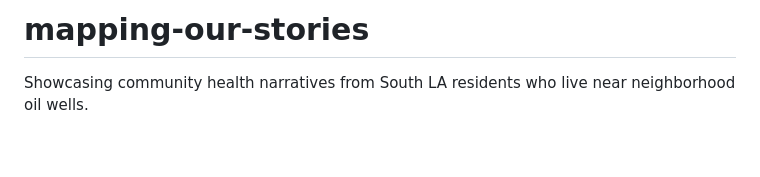
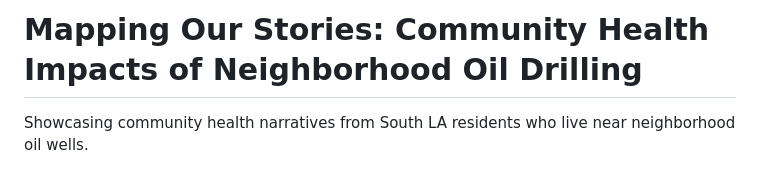
Before and after one commit to maizaha/mapping-our-stories, a Markdown page: README.md, the part around the change. Rendered like a GitHub page; blank space fills up the shorter version.

```diff
--- a/README.md
+++ b/README.md
@@ -1,4 +1,4 @@
-# mapping-our-stories
+# Mapping Our Stories: Community Health Impacts of Neighborhood Oil Drilling
 Showcasing community health narratives from South LA residents who live near neighborhood oil wells.
 
 ## Table of Contents
```
